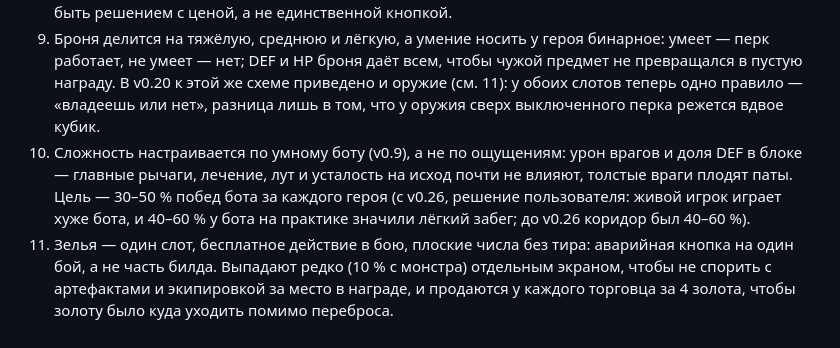
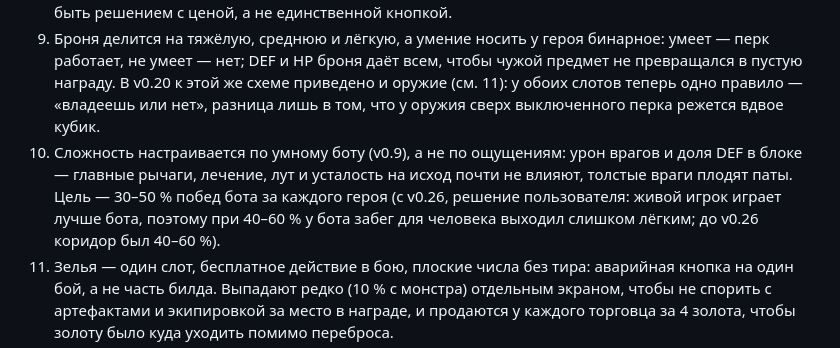
Before and after one commit to aleasdeck/AldkMonsterVersusGame, a Markdown page: docs/GDD.md, the part around the change. GitHub-like rendering.

```diff
--- a/docs/GDD.md
+++ b/docs/GDD.md
@@ -724,7 +724,7 @@ ATK = урон оружия + STR. Дальность приёма по цели
 11. Оружие делится на три типа с владением у героя, а каждая база несёт свой перк: иначе восемь названий оружия отличались только разбросом, а Лучник с легендарным мечом был сильнее Лучника с луком. С v0.20 владение бинарное, как у брони (см. 13): три ступени (100 / 75 / 50 %) читались как оттенки одного и того же, «знаком» никто не отличал от «мастера» на глаз, а выбор оружия в награде сводился к сравнению чисел. Теперь чужое оружие — это отказ от перка базы и половина кубика, то есть осознанный размен на тир, аффикс или лишние сокеты.
 12. Берсерк платит за лишние действия HP, а не получает их даром: спам атаки в первом акте должен быть решением с ценой, а не единственной кнопкой.
 13. Броня делится на тяжёлую, среднюю и лёгкую, а умение носить у героя бинарное: умеет — перк работает, не умеет — нет; DEF и HP броня даёт всем, чтобы чужой предмет не превращался в пустую награду. В v0.20 к этой же схеме приведено и оружие (см. 11): у обоих слотов теперь одно правило — «владеешь или нет», разница лишь в том, что у оружия сверх выключенного перка режется вдвое кубик.
-15. Сложность настраивается по умному боту (v0.9), а не по ощущениям: урон врагов и доля DEF в блоке — главные рычаги, лечение, лут и усталость на исход почти не влияют, толстые враги плодят паты. Цель — 30–50 % побед бота за каждого героя (с v0.26, решение пользователя: живой игрок играет хуже бота, и 40–60 % у бота на практике значили лёгкий забег; до v0.26 коридор был 40–60 %).
+15. Сложность настраивается по умному боту (v0.9), а не по ощущениям: урон врагов и доля DEF в блоке — главные рычаги, лечение, лут и усталость на исход почти не влияют, толстые враги плодят паты. Цель — 30–50 % побед бота за каждого героя (с v0.26, решение пользователя: живой игрок играет лучше бота, поэтому при 40–60 % у бота забег для человека выходил слишком лёгким; до v0.26 коридор был 40–60 %).
 14. Зелья — один слот, бесплатное действие в бою, плоские числа без тира: аварийная кнопка на один бой, а не часть билда. Выпадают редко (10 % с монстра) отдельным экраном, чтобы не спорить с артефактами и экипировкой за место в награде, и продаются у каждого торговца за 4 золота, чтобы золоту было куда уходить помимо переброса.
 7. Урон за ход ограничен усталостью, а не только стаминой: иначе оружие высокого тира × число атак ломало любой баланс врагов.
 8. Мана и стамина показываются одинаково: подпись, ячейки по одному очку, счётчик. Разные виджеты для двух расходуемых ресурсов путали.
```
Also changed, not shown: CLAUDE.md (+1 -1 lines).
